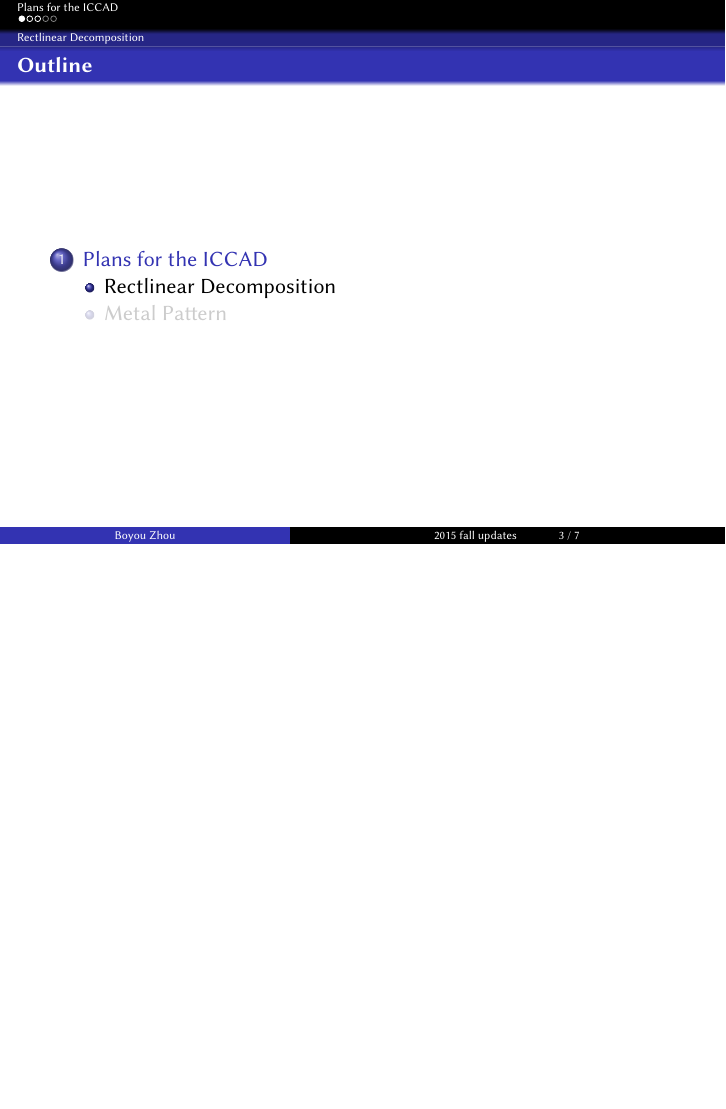
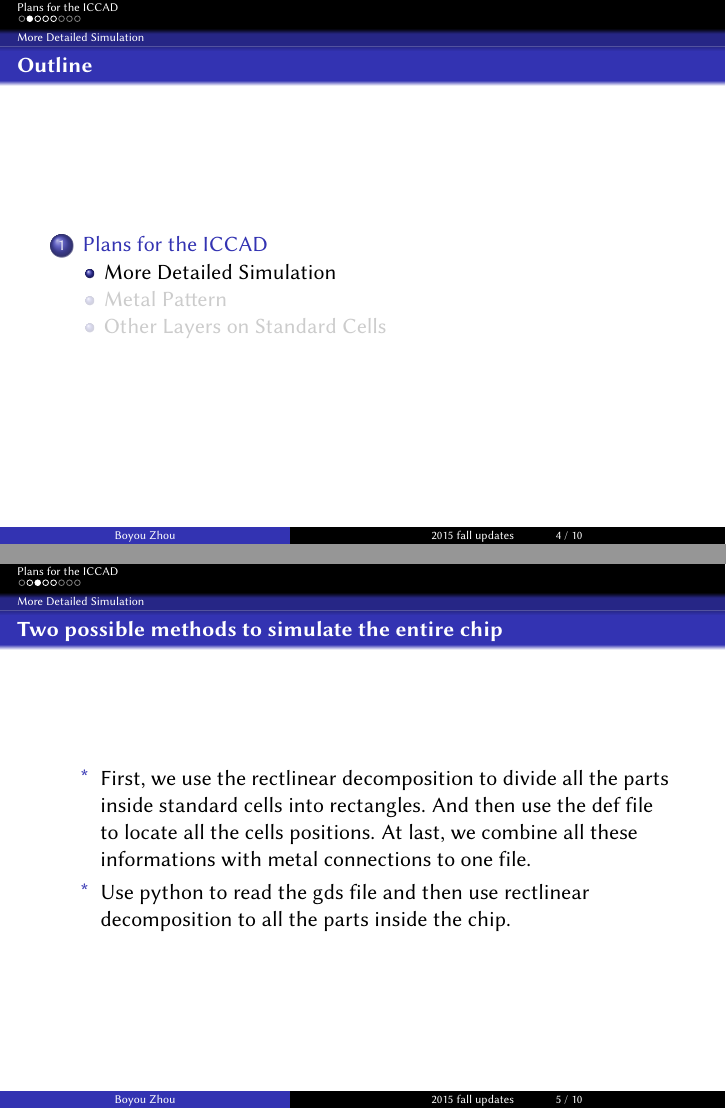
Before and after one commit to byzhou/update_slides, LaTeX slides (2015_spring_updates.tex): page 3 of 7 before the commit and pages 4 and 6 of 11 after it, the two joined at a grey line, the shorter picture padded with empty space. Compiled offline with pdfLaTeX; the source files are stored in an older character set and shown here as Unicode.

Commit message:
AUTOCOMMIT on Wed Feb 11 13:49:45 EST 2015

```diff
--- a/2015_spring_updates.tex
+++ b/2015_spring_updates.tex
@@ -116,4 +116,3 @@
 }
 
 \section{Plans for the ICCAD}
-\subsection{Rectlinear Decomposition}
@@ -120,3 +129,16 @@
+\subsection{More Detailed Simulation}
+\begin{frame}{Two possible methods to simulate the entire chip}
+    \begin{itemize}
+        \item [*] First, we use the rectlinear decomposition to divide all the
+            parts inside standard cells into rectangles. And then use the def
+            file to locate all the cells positions. At last, we combine all
+            these informations with metal connections to one file.
+\pause
+        \item [*] Use python to read the gds file and then use rectlinear
+        decomposition to all the parts inside the chip.
+    \end{itemize}
+\end{frame}
+
 \begin{frame}{Simple Idea on Rectlinear Decomposition}
     The basic algorithm has been applied to the \textit{Metal1} and it seems to
     be working. The next step is to ensure the accurate of the algorithm. The
```
Also changed, not shown: 2015_spring_updates.tex (13 more changed lines).
